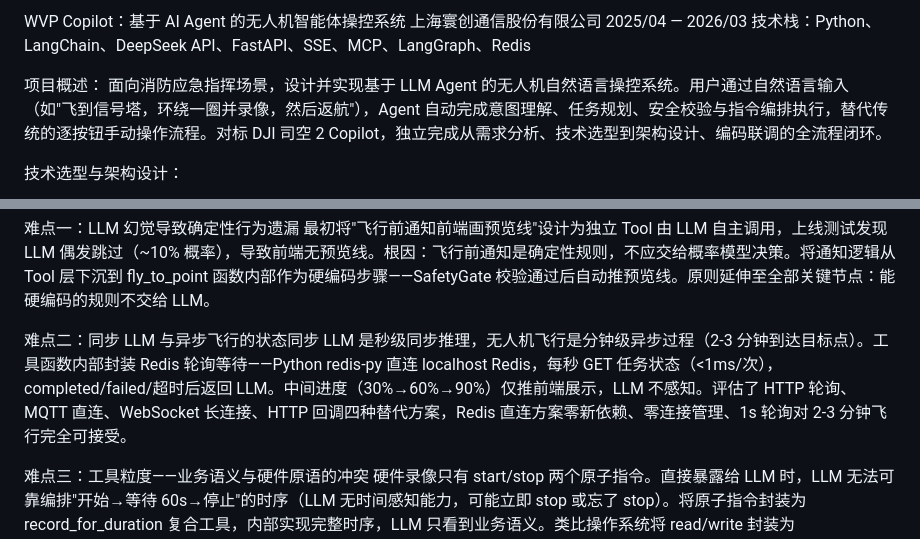
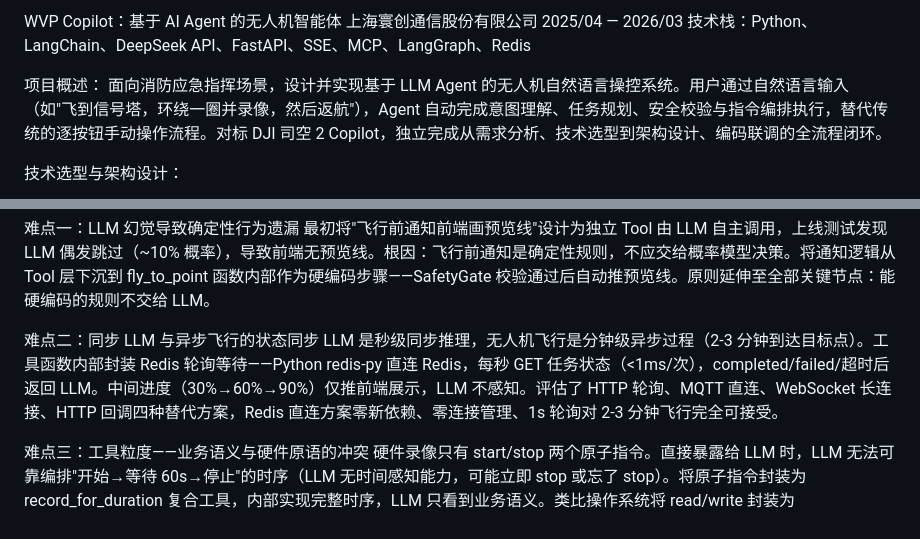
Before and after one commit to Cnjszzw/agent-drone-demo, a Markdown page: 简历-AI-Agent-最终版.md, 2 parts joined by grey strips. Rendered like a GitHub page.

Commit message:
fix: 去掉 localhost

```diff
--- a/简历-AI-Agent-最终版.md
+++ b/简历-AI-Agent-最终版.md
@@ -1,4 +1,4 @@
-WVP Copilot：基于 AI Agent 的无人机智能体操控系统
+WVP Copilot：基于 AI Agent 的无人机智能体
 上海寰创通信股份有限公司
 2025/04 — 2026/03
 技术栈：Python、LangChain、DeepSeek API、FastAPI、SSE、MCP、LangGraph、Redis
@@ -32,7 +32,7 @@ WVP Copilot：基于 AI Agent 的无人机智能体操控系统
 最初将"飞行前通知前端画预览线"设计为独立 Tool 由 LLM 自主调用，上线测试发现 LLM 偶发跳过（~10% 概率），导致前端无预览线。根因：飞行前通知是确定性规则，不应交给概率模型决策。将通知逻辑从 Tool 层下沉到 fly_to_point 函数内部作为硬编码步骤——SafetyGate 校验通过后自动推预览线。原则延伸至全部关键节点：能硬编码的规则不交给 LLM。
 
 难点二：同步 LLM 与异步飞行的状态同步
-LLM 是秒级同步推理，无人机飞行是分钟级异步过程（2-3 分钟到达目标点）。工具函数内部封装 Redis 轮询等待——Python redis-py 直连 localhost Redis，每秒 GET 任务状态（<1ms/次），completed/failed/超时后返回 LLM。中间进度（30%→60%→90%）仅推前端展示，LLM 不感知。评估了 HTTP 轮询、MQTT 直连、WebSocket 长连接、HTTP 回调四种替代方案，Redis 直连方案零新依赖、零连接管理、1s 轮询对 2-3 分钟飞行完全可接受。
+LLM 是秒级同步推理，无人机飞行是分钟级异步过程（2-3 分钟到达目标点）。工具函数内部封装 Redis 轮询等待——Python redis-py 直连 Redis，每秒 GET 任务状态（<1ms/次），completed/failed/超时后返回 LLM。中间进度（30%→60%→90%）仅推前端展示，LLM 不感知。评估了 HTTP 轮询、MQTT 直连、WebSocket 长连接、HTTP 回调四种替代方案，Redis 直连方案零新依赖、零连接管理、1s 轮询对 2-3 分钟飞行完全可接受。
 
 难点三：工具粒度——业务语义与硬件原语的冲突
 硬件录像只有 start/stop 两个原子指令。直接暴露给 LLM 时，LLM 无法可靠编排"开始→等待 60s→停止"的时序（LLM 无时间感知能力，可能立即 stop 或忘了 stop）。将原子指令封装为 record_for_duration 复合工具，内部实现完整时序，LLM 只看到业务语义。类比操作系统将 read/write 封装为 fopen/fclose。
```
Also changed, not shown: agent-demo-resume.md (+2 -2 lines).
